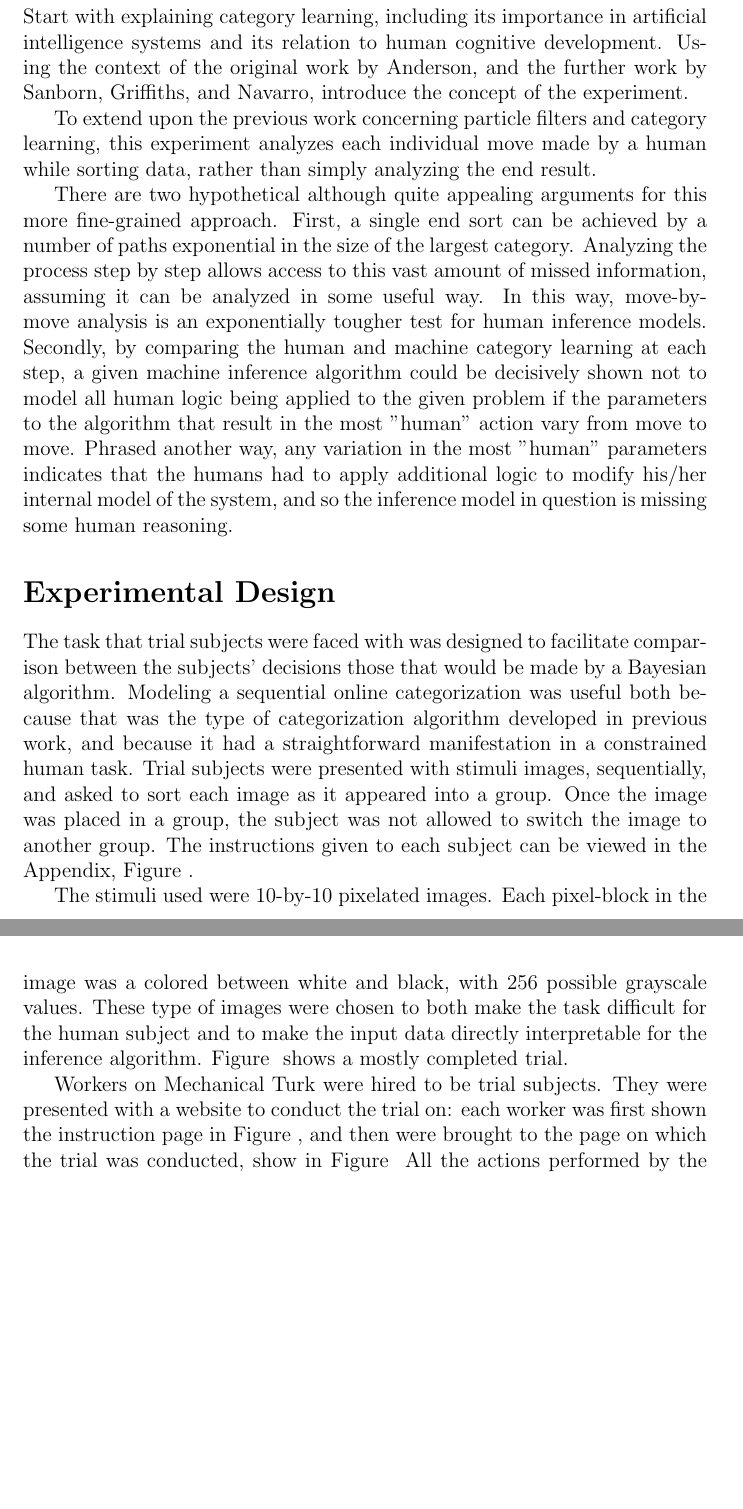
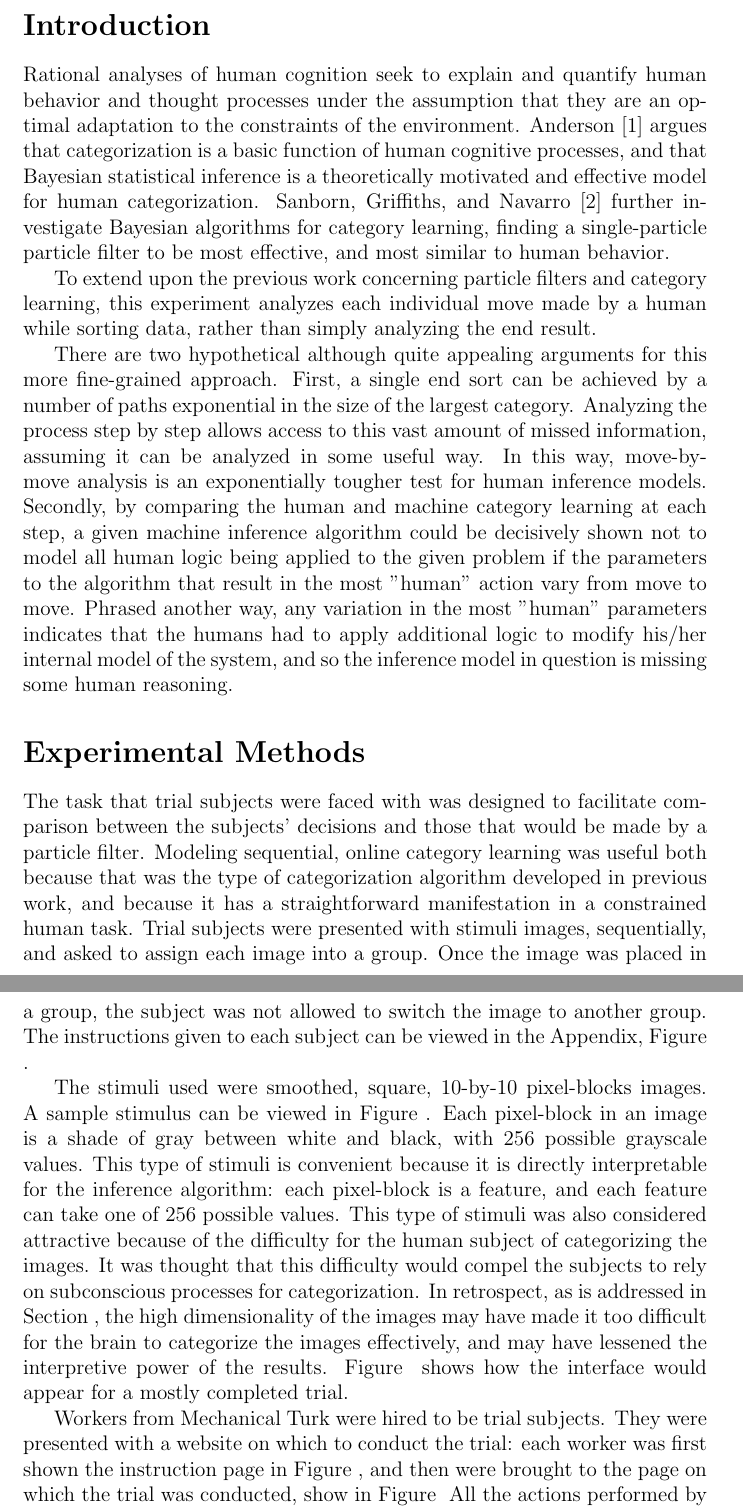
Before and after one commit to tbohlen/human-gibbs, a LaTeX document (paper/category-learning.tex, which reads paper/experiment.tex, paper/intro.tex): two parts of pages 2 and 3 of 9 before the commit and two parts of pages 2 and 3 of 10 after it, joined at a grey line, cut at the place of the change, the shorter picture padded with empty space. Compiled offline with pdfLaTeX.

Commit message:
added to introduction, edited particle filter and experimental procedure, etc

```diff
--- a/paper/experiment.tex
+++ b/paper/experiment.tex
@@ -1,20 +1,26 @@
-\section*{Experimental Design}
+\section*{Experimental Methods}
 The task that trial subjects were faced with was designed to facilitate
-comparison between the subjects' decisions those that would be made by a
-Bayesian algorithm. Modeling a sequential online categorization was useful both
+comparison between the subjects' decisions and those that would be made by a
+particle filter. Modeling sequential, online category learning was useful both
 because that was the type of categorization algorithm developed in previous
-work, and because it had a straightforward manifestation in a constrained human
+work, and because it has a straightforward manifestation in a constrained human
 task. Trial subjects were presented with stimuli images, sequentially, and asked
-to sort each image as it appeared into a group. Once the image was placed in a
-group, the subject was not allowed to switch the image to another group.  The
-instructions given to each subject can be viewed in the Appendix, Figure
+to assign each image into a group. Once the image was placed in a group, the
+subject was not allowed to switch the image to another group. The instructions
+given to each subject can be viewed in the Appendix, Figure
 \ref{fig:instructions}.
 
-The stimuli used were 10-by-10 pixelated images. Each pixel-block in the image
-was a colored between white and black, with 256 possible grayscale values. These
-type of images were chosen to both make the task difficult for the human subject and
-to make the input data directly interpretable for the inference algorithm.
-Figure \ref{fig:clusterer} shows a mostly completed trial.
+The stimuli used were smoothed, square, 10-by-10 pixel-blocks images. A sample
+stimulus can be viewed in Figure \ref{fig:stimulus}. Each pixel-block in an
+image is a shade of gray between white and black, with 256 possible grayscale
+values. This type of stimuli is convenient because it is directly interpretable
+for the inference algorithm: each pixel-block is a feature, and each feature can
+take one of 256 possible values. This type of stimuli was also considered
+attractive because of the difficulty for the human subject of categorizing the
+images. It was thought that this difficulty would compel the subjects to rely on
+subconscious processes for categorization. In retrospect, as is addressed in
+Section \ref{sec:discussion}, the high dimensionality of the images may have
+made it too difficult for the brain to categorize the images effectively, and
+may have lessened the interpretive power of the results. Figure
+\ref{fig:clusterer} shows how the interface would appear for a mostly completed trial.
 
-Workers on Mechanical Turk were hired to be trial subjects. They were presented
-with a website to conduct the trial on: each worker was first shown the
@@ -21,3 +32,7 @@ with a website to conduct the trial on: each worker was first shown the
+\end{figure}
+
+Workers from Mechanical Turk were hired to be trial subjects. They were presented
+with a website on which to conduct the trial: each worker was first shown the
 instruction page in Figure \ref{fig:instructions}, and then were brought to the
 page on which the trial was conducted, show in Figure \ref{fig:clusterer}  All
 the actions performed by the subject were collected in a database to be used for
--- a/paper/intro.tex
+++ b/paper/intro.tex
@@ -1,10 +1,28 @@
 \section*{Introduction}
 
-Start with explaining category learning, including its importance in artificial
-intelligence systems and its relation to human cognitive development. Using the
-context of the original work by Anderson, and the further work by Sanborn,
-Griffiths, and Navarro, introduce the concept of the experiment.
+Rational analyses of human cognition seek to explain and quantify human behavior
+and thought processes under the assumption that they are an optimal adaptation
+to the constraints of the environment. Anderson \cite{anderson1991} argues that
+categorization is a basic function of human cognitive processes, and that
+Bayesian statistical inference is a theoretically motivated and effective model
+for human categorization. Sanborn, Griffiths, and Navarro \cite{sanborn2010}
+further investigate Bayesian algorithms for category learning, finding a
+single-particle particle filter to be most effective, and most similar to human behavior.
 
-To extend upon the previous work concerning particle filters and category learning, this experiment analyzes each individual move made by a human while sorting data, rather than simply analyzing the end result.
+To extend upon the previous work concerning particle filters and category
+learning, this experiment analyzes each individual move made by a human while
+sorting data, rather than simply analyzing the end result.
 
-There are two hypothetical although quite appealing arguments for this more fine-grained approach. First, a single end sort can be achieved by a number of paths exponential in the size of the largest category. Analyzing the process step by step allows access to this vast amount of missed information, assuming it can be analyzed in some useful way. In this way, move-by-move analysis is an exponentially tougher test for human inference models. Secondly, by comparing the human and machine category learning at each step, a given machine inference algorithm could be decisively shown not to model all human logic being applied to the given problem if the parameters to the algorithm that result in the most "human" action vary from move to move. Phrased another way, any variation in the most "human" parameters indicates that the humans had to apply additional logic to modify his/her internal model of the system, and so the inference model in question is missing some human reasoning.
+There are two hypothetical although quite appealing arguments for this more
+fine-grained approach. First, a single end sort can be achieved by a number of
+paths exponential in the size of the largest category. Analyzing the process
+step by step allows access to this vast amount of missed information, assuming
+it can be analyzed in some useful way. In this way, move-by-move analysis is an
+exponentially tougher test for human inference models. Secondly, by comparing
+the human and machine category learning at each step, a given machine inference
+algorithm could be decisively shown not to model all human logic being applied
+to the given problem if the parameters to the algorithm that result in the most
+"human" action vary from move to move. Phrased another way, any variation in the
+most "human" parameters indicates that the humans had to apply additional logic
+to modify his/her internal model of the system, and so the inference model in
+question is missing some human reasoning.
```
Also changed, not shown: paper/discussion.tex (+21 -0 lines), paper/filter.tex (+6 -3 lines), paper/category-learning.pdf, paper/img/stimulus.png (added), paper/experiment.tex (5 more changed lines).
